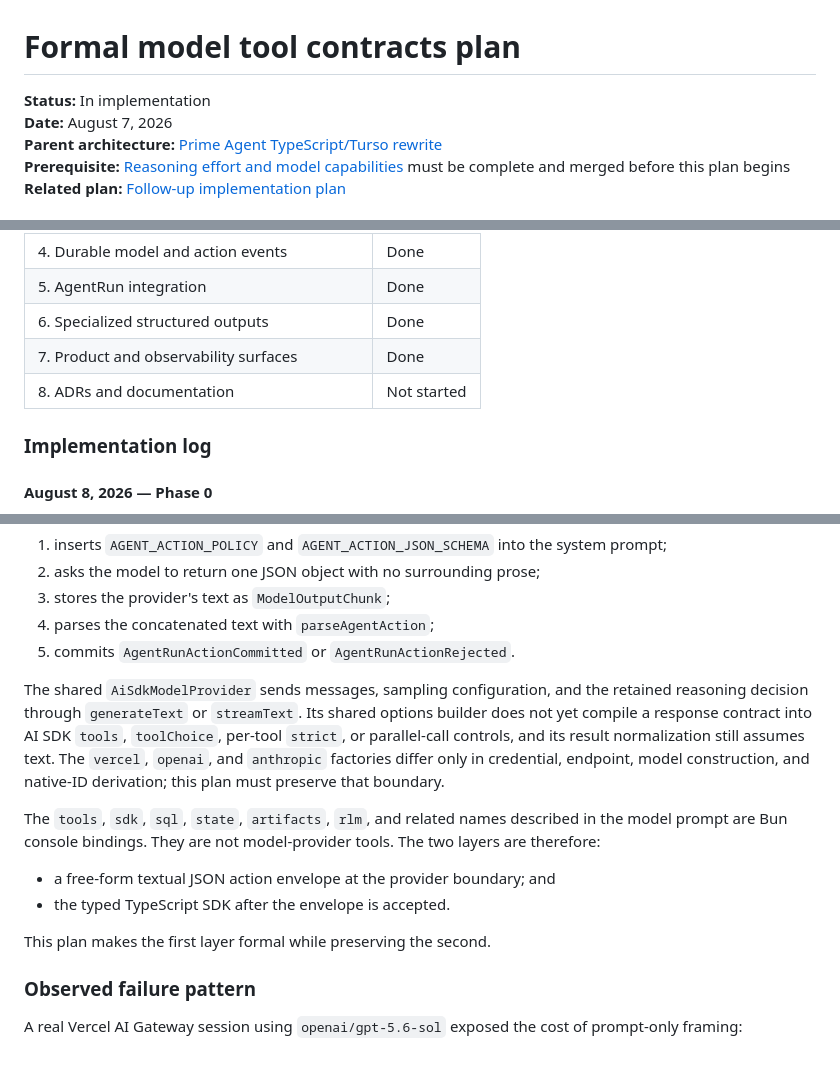
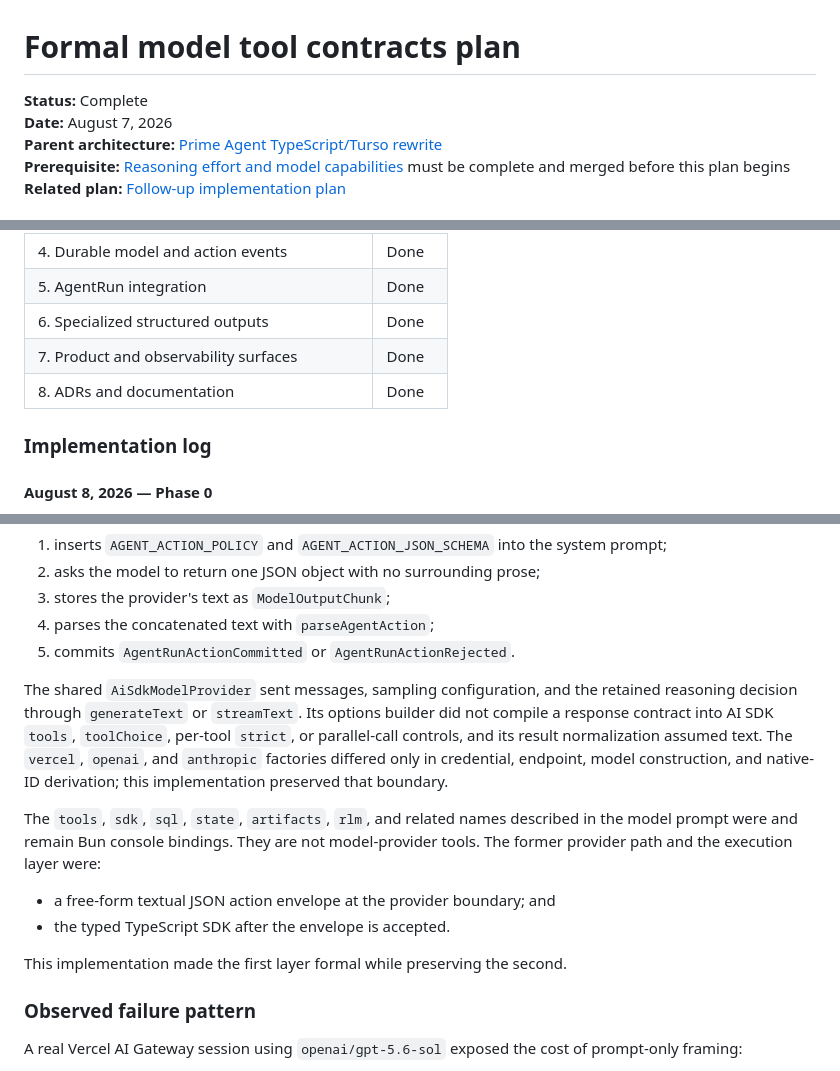
Before and after one commit to kousun12/agencity, a Markdown page: plans/2026-08-07-formal-model-tool-contracts-plan.md, 3 parts joined by grey strips. Rendered like a GitHub page.

```diff
--- a/plans/2026-08-07-formal-model-tool-contracts-plan.md
+++ b/plans/2026-08-07-formal-model-tool-contracts-plan.md
@@ -1,6 +1,6 @@
 # Formal model tool contracts plan
 
-**Status:** In implementation
+**Status:** Complete
 **Date:** August 7, 2026
 **Parent architecture:** [Prime Agent TypeScript/Turso rewrite](./2026-08-05-prime-agent-typescript-turso-rewrite-prd.md)
 **Prerequisite:** [Reasoning effort and model capabilities](./2026-08-07-reasoning-effort-and-model-capabilities-plan.md) must be complete and merged before this plan begins
@@ -18,7 +18,7 @@
 | 5. AgentRun integration | Done |
 | 6. Specialized structured outputs | Done |
 | 7. Product and observability surfaces | Done |
-| 8. ADRs and documentation | Not started |
+| 8. ADRs and documentation | Done |
 
 ### Implementation log
 
@@ -161,14 +171,14 @@ Agencity's product architecture defines one general generated-execution surface:
 4. parses the concatenated text with `parseAgentAction`;
 5. commits `AgentRunActionCommitted` or `AgentRunActionRejected`.
 
-The shared `AiSdkModelProvider` sends messages, sampling configuration, and the retained reasoning decision through `generateText` or `streamText`. Its shared options builder does not yet compile a response contract into AI SDK `tools`, `toolChoice`, per-tool `strict`, or parallel-call controls, and its result normalization still assumes text. The `vercel`, `openai`, and `anthropic` factories differ only in credential, endpoint, model construction, and native-ID derivation; this plan must preserve that boundary.
+The shared `AiSdkModelProvider` sent messages, sampling configuration, and the retained reasoning decision through `generateText` or `streamText`. Its options builder did not compile a response contract into AI SDK `tools`, `toolChoice`, per-tool `strict`, or parallel-call controls, and its result normalization assumed text. The `vercel`, `openai`, and `anthropic` factories differed only in credential, endpoint, model construction, and native-ID derivation; this implementation preserved that boundary.
 
-The `tools`, `sdk`, `sql`, `state`, `artifacts`, `rlm`, and related names described in the model prompt are Bun console bindings. They are not model-provider tools. The two layers are therefore:
+The `tools`, `sdk`, `sql`, `state`, `artifacts`, `rlm`, and related names described in the model prompt were and remain Bun console bindings. They are not model-provider tools. The former provider path and the execution layer were:
 
 - a free-form textual JSON action envelope at the provider boundary; and
 - the typed TypeScript SDK after the envelope is accepted.
 
-This plan makes the first layer formal while preserving the second.
+This implementation made the first layer formal while preserving the second.
 
 ### Observed failure pattern
 
```
Also changed, not shown: other parts of plans/2026-08-07-formal-model-tool-contracts-plan.md (+17 -7 lines).
